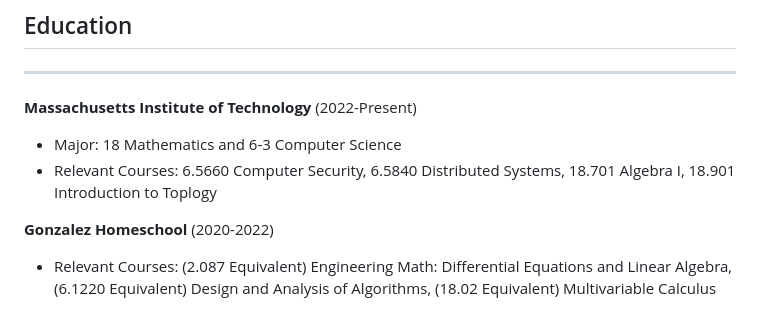
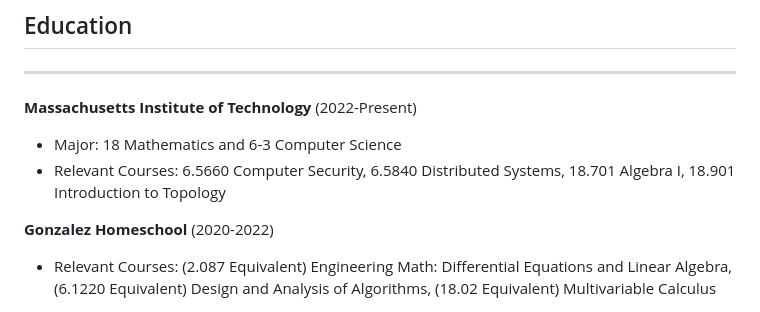
Before and after one commit to superj6/personal-site, a Markdown page: resources/resume/resume.md, the part around the change. GitHub-like rendering.

Commit message:
fix topology typo

```diff
--- a/resources/resume/resume.md
+++ b/resources/resume/resume.md
@@ -12,7 +12,7 @@ city, state || phone || <jgon@mit.edu>  || <https://jgon.net> || <https://github
 
 **Massachusetts Institute of Technology** (2022-Present)
 - Major: 18 Mathematics and 6-3 Computer Science
-- Relevant Courses: 6.5660 Computer Security, 6.5840 Distributed Systems, 18.701 Algebra I, 18.901 Introduction to Toplogy
+- Relevant Courses: 6.5660 Computer Security, 6.5840 Distributed Systems, 18.701 Algebra I, 18.901 Introduction to Topology
 
 <div class="education-hidden">
 
```
